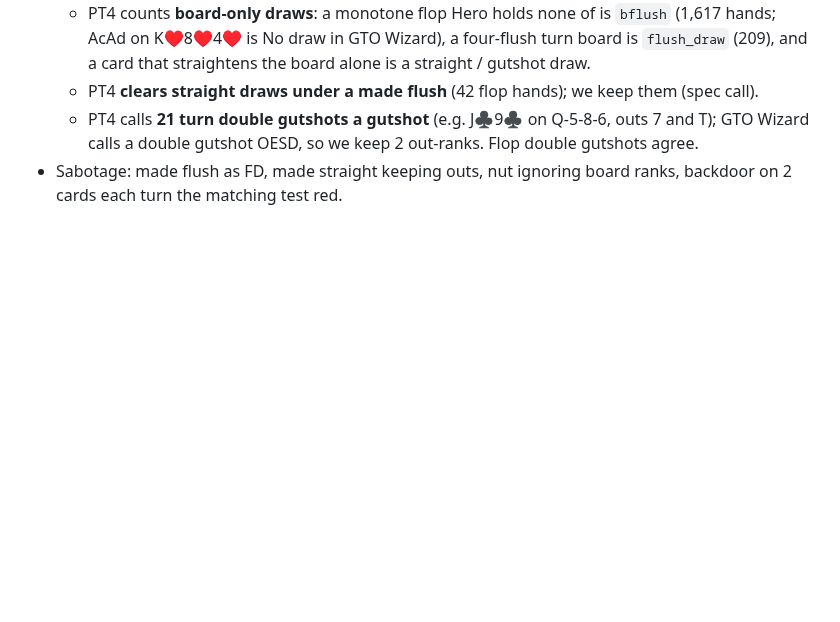
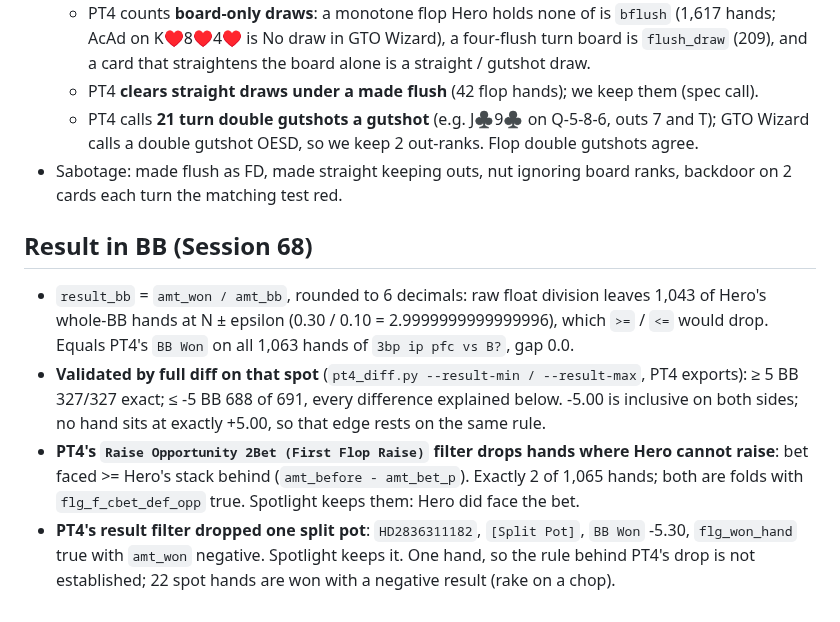
Before and after one commit to roccojustice/poker-analytics-copilot, a Markdown page: docs/SCHEMA_NOTES.md, the part around the change. Drawn GitHub-style; blank space fills up the shorter version.

Commit message:
docs: result-in-BB validation against PT4
Co-Authored-By: Claude Opus 5.5 <noreply@anthropic.com>

```diff
--- a/docs/SCHEMA_NOTES.md
+++ b/docs/SCHEMA_NOTES.md
@@ -260,3 +260,18 @@ Base: `3bp_ip_pfc_faced_cbet_flop` + `faced_cbet_turn` (`flg_t_cbet_def_opp = tr
     GTO Wizard calls a double gutshot OESD, so we keep 2 out-ranks. Flop double gutshots agree.
 - Sabotage: made flush as FD, made straight keeping outs, nut ignoring board ranks, backdoor
   on 2 cards each turn the matching test red.
+
+## Result in BB (Session 68)
+
+- `result_bb` = `amt_won / amt_bb`, rounded to 6 decimals: raw float division leaves 1,043 of
+  Hero's whole-BB hands at N ± epsilon (0.30 / 0.10 = 2.9999999999999996), which `>=` / `<=`
+  would drop. Equals PT4's `BB Won` on all 1,063 hands of `3bp ip pfc vs B?`, gap 0.0.
+- **Validated by full diff on that spot** (`pt4_diff.py --result-min / --result-max`, PT4 exports):
+  ≥ 5 BB 327/327 exact; ≤ -5 BB 688 of 691, every difference explained below. -5.00 is
+  inclusive on both sides; no hand sits at exactly +5.00, so that edge rests on the same rule.
+- **PT4's `Raise Opportunity 2Bet (First Flop Raise)` filter drops hands where Hero cannot
+  raise**: bet faced >= Hero's stack behind (`amt_before - amt_bet_p`). Exactly 2 of 1,065 hands;
+  both are folds with `flg_f_cbet_def_opp` true. Spotlight keeps them: Hero did face the bet.
+- **PT4's result filter dropped one split pot**: `HD2836311182`, `[Split Pot]`, `BB Won` -5.30,
+  `flg_won_hand` true with `amt_won` negative. Spotlight keeps it. One hand, so the rule behind
+  PT4's drop is not established; 22 spot hands are won with a negative result (rake on a chop).
```
Also changed, not shown: CLAUDE.md (+1 -1 lines).
